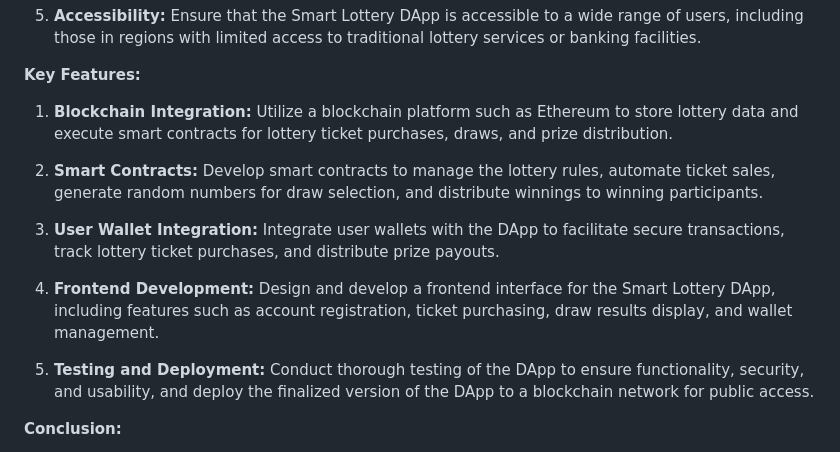
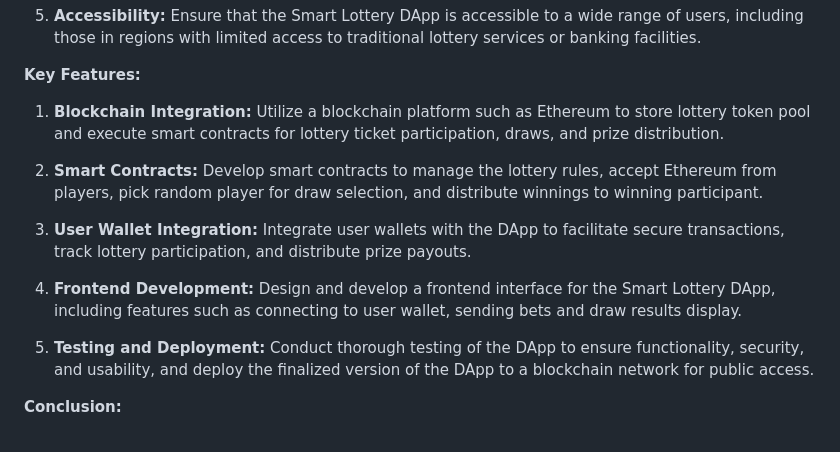
Before and after one commit to edmundjxtay/smartlottery, a Markdown page: README.md, the part around the change. Rendered like a GitHub page.

```diff
--- a/README.md
+++ b/README.md
@@ -19,13 +19,13 @@ Traditional lottery systems are often centralized, opaque, and susceptible to ma
 
 **Key Features:**
 
-1. **Blockchain Integration:** Utilize a blockchain platform such as Ethereum to store lottery data and execute smart contracts for lottery ticket purchases, draws, and prize distribution.
+1. **Blockchain Integration:** Utilize a blockchain platform such as Ethereum to store lottery token pool and execute smart contracts for lottery ticket participation, draws, and prize distribution.
 
-2. **Smart Contracts:** Develop smart contracts to manage the lottery rules, automate ticket sales, generate random numbers for draw selection, and distribute winnings to winning participants.
+2. **Smart Contracts:** Develop smart contracts to manage the lottery rules, accept Ethereum from players, pick random player for draw selection, and distribute winnings to winning participant.
 
-3. **User Wallet Integration:** Integrate user wallets with the DApp to facilitate secure transactions, track lottery ticket purchases, and distribute prize payouts.
+3. **User Wallet Integration:** Integrate user wallets with the DApp to facilitate secure transactions, track lottery participation, and distribute prize payouts.
 
-4. **Frontend Development:** Design and develop a frontend interface for the Smart Lottery DApp, including features such as account registration, ticket purchasing, draw results display, and wallet management.
+4. **Frontend Development:** Design and develop a frontend interface for the Smart Lottery DApp, including features such as connecting to user wallet, sending bets and draw results display.
 
 5. **Testing and Deployment:** Conduct thorough testing of the DApp to ensure functionality, security, and usability, and deploy the finalized version of the DApp to a blockchain network for public access.
 
```
